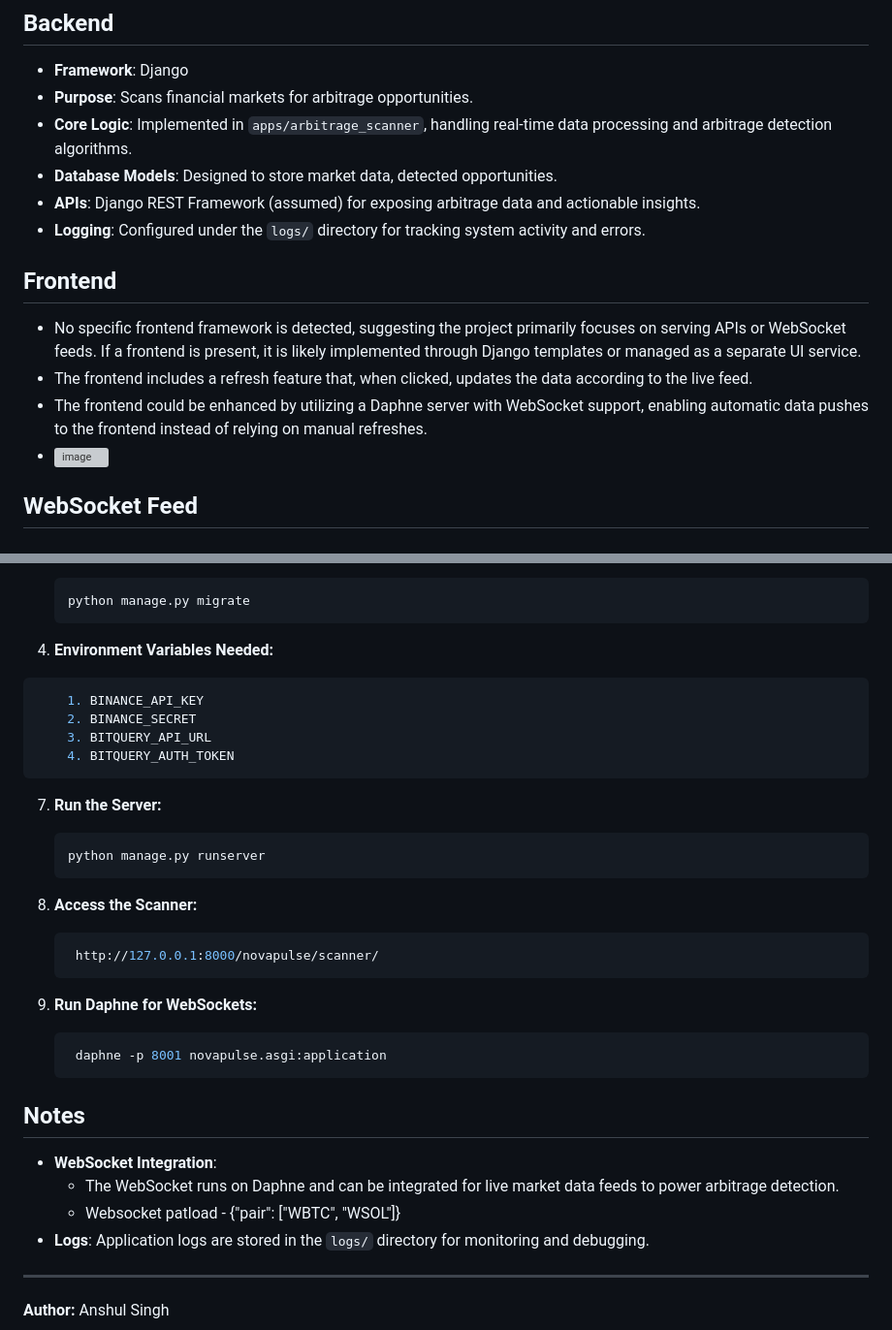
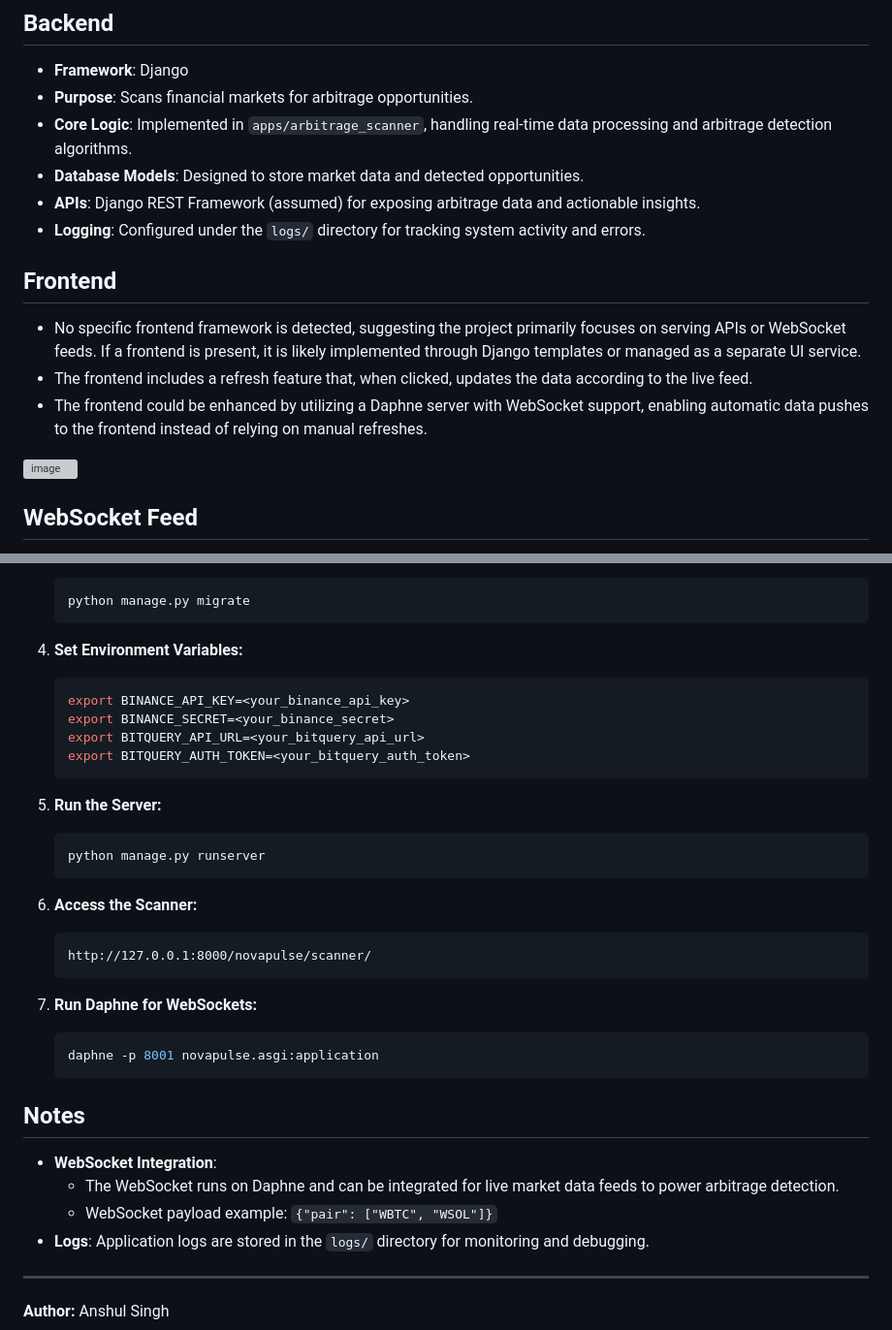
Before and after one commit to anshulrajput046/novapulse, a Markdown page: README.md, 2 parts joined by grey strips. Shown: that part at 97% size. Drawn GitHub-style; grey boxes are pictures that could not be loaded.

````diff
--- a/README.md
+++ b/README.md
@@ -22,7 +22,7 @@ novapulse/
 - **Framework**: Django
 - **Purpose**: Scans financial markets for arbitrage opportunities.
 - **Core Logic**: Implemented in `apps/arbitrage_scanner`, handling real-time data processing and arbitrage detection algorithms.
-- **Database Models**: Designed to store market data, detected opportunities.
+- **Database Models**: Designed to store market data and detected opportunities.
 - **APIs**: Django REST Framework (assumed) for exposing arbitrage data and actionable insights.
 - **Logging**: Configured under the `logs/` directory for tracking system activity and errors.
 
@@ -31,7 +31,8 @@ novapulse/
 - No specific frontend framework is detected, suggesting the project primarily focuses on serving APIs or WebSocket feeds. If a frontend is present, it is likely implemented through Django templates or managed as a separate UI service.
 - The frontend includes a refresh feature that, when clicked, updates the data according to the live feed.
 - The frontend could be enhanced by utilizing a Daphne server with WebSocket support, enabling automatic data pushes to the frontend instead of relying on manual refreshes.
-- ![image](https://github.com/user-attachments/assets/a82ee5fe-3d1d-4fa6-a064-efbc2fc7001c)
+
+![image](https://github.com/user-attachments/assets/a82ee5fe-3d1d-4fa6-a064-efbc2fc7001c)
 
 ## WebSocket Feed
 
@@ -57,34 +58,34 @@ novapulse/
    python manage.py migrate
    ```
 
-5. **Environment Variables Needed:**
-  ```bash
-      1. BINANCE_API_KEY
-      2. BINANCE_SECRET
-      3. BITQUERY_API_URL
-      4. BITQUERY_AUTH_TOKEN
-  ```
+4. **Set Environment Variables:**
+   ```bash
+   export BINANCE_API_KEY=<your_binance_api_key>
+   export BINANCE_SECRET=<your_binance_secret>
+   export BITQUERY_API_URL=<your_bitquery_api_url>
+   export BITQUERY_AUTH_TOKEN=<your_bitquery_auth_token>
+   ```
 
-7. **Run the Server:**
+5. **Run the Server:**
    ```bash
    python manage.py runserver
    ```
 
-8. **Access the Scanner:**
-   ```bash
-    http://127.0.0.1:8000/novapulse/scanner/
+6. **Access the Scanner:**
+   ```
+   http://127.0.0.1:8000/novapulse/scanner/
    ```
 
-9. **Run Daphne for WebSockets:**
+7. **Run Daphne for WebSockets:**
    ```bash
-    daphne -p 8001 novapulse.asgi:application
+   daphne -p 8001 novapulse.asgi:application
    ```
 
 ## Notes
 
 - **WebSocket Integration**:
   - The WebSocket runs on Daphne and can be integrated for live market data feeds to power arbitrage detection.
-  - Websocket patload - {"pair": ["WBTC", "WSOL"]}
+  - WebSocket payload example: `{"pair": ["WBTC", "WSOL"]}`
 - **Logs**: Application logs are stored in the `logs/` directory for monitoring and debugging.
 
 ---
````
Also changed, not shown: other parts of README.md (+1 -1 lines).
